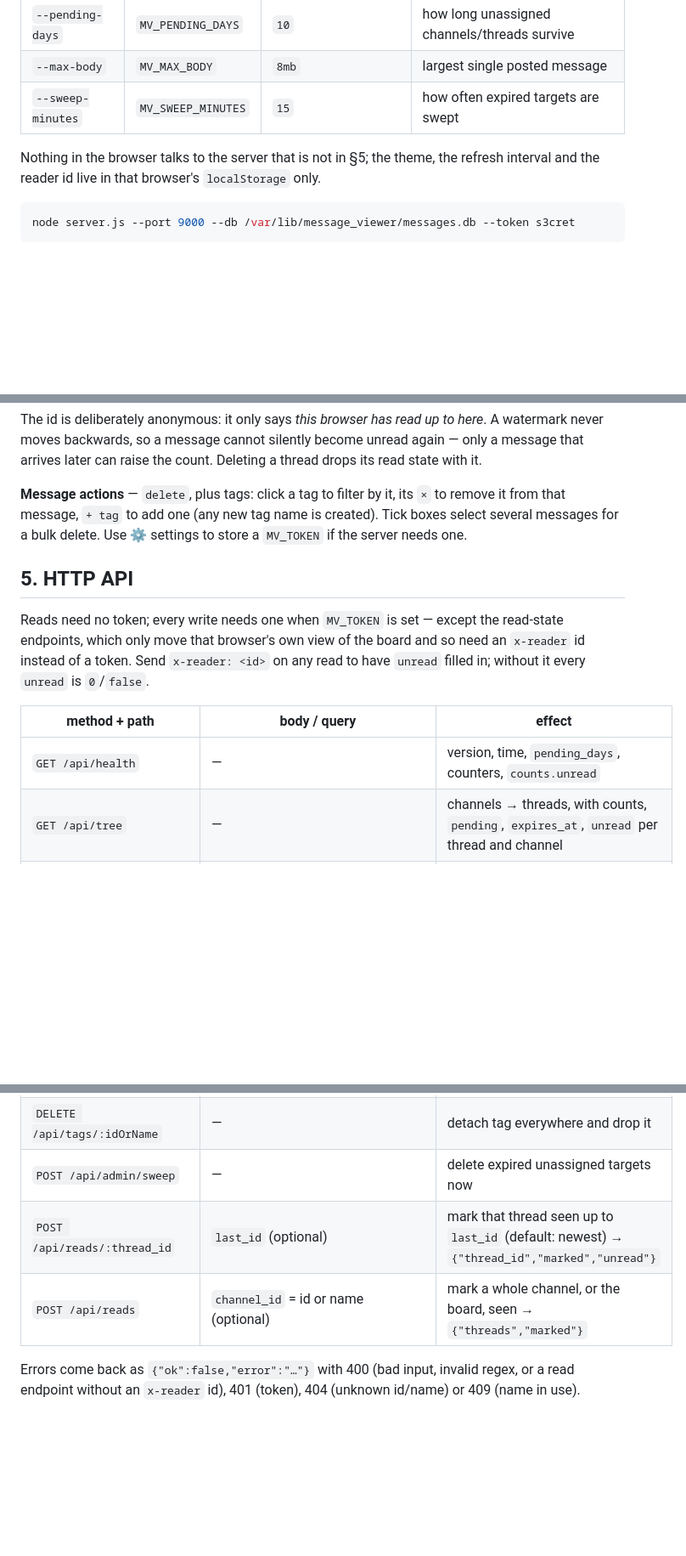
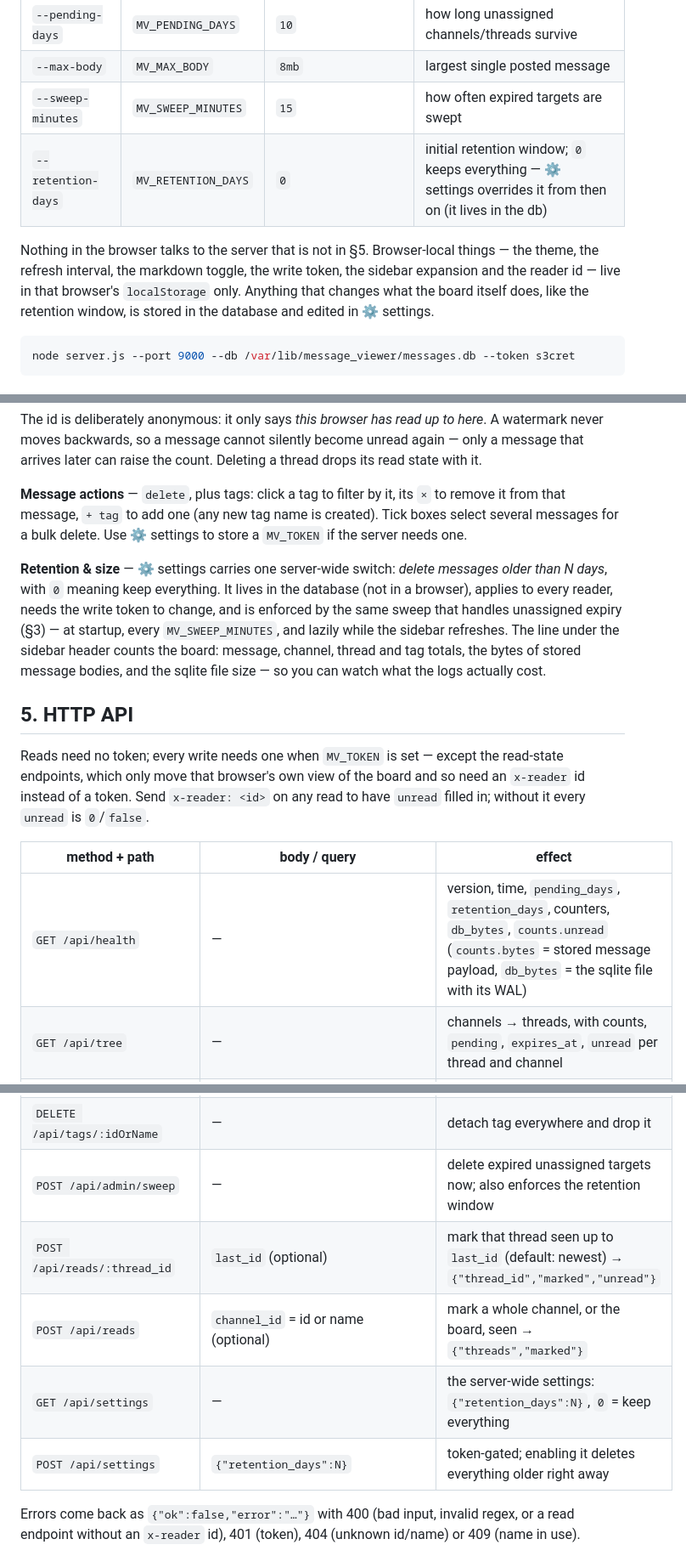
Before and after one commit to Strat00s/logboard, a Markdown page: README.md, 3 parts joined by grey strips. Shown at 85% size. Drawn GitHub-style; blank space fills up the shorter version.

Commit message:
README: document retention, the server/browser settings split, size counters

````diff
--- a/README.md
+++ b/README.md
@@ -58,9 +60,13 @@ Command line flags win over environment variables.
 | `--pending-days` | `MV_PENDING_DAYS` | `10` | how long unassigned channels/threads survive |
 | `--max-body` | `MV_MAX_BODY` | `8mb` | largest single posted message |
 | `--sweep-minutes` | `MV_SWEEP_MINUTES` | `15` | how often expired targets are swept |
+| `--retention-days` | `MV_RETENTION_DAYS` | `0` | initial retention window; `0` keeps everything — ⚙ settings overrides it from then on (it lives in the db) |
 
-Nothing in the browser talks to the server that is not in §5; the theme, the refresh
-interval and the reader id live in that browser's `localStorage` only.
+Nothing in the browser talks to the server that is not in §5. Browser-local things —
+the theme, the refresh interval, the markdown toggle, the write token, the sidebar
+expansion and the reader id — live in that browser's `localStorage` only. Anything
+that changes what the board itself does, like the retention window, is stored in the
+database and edited in ⚙ settings.
 
 ```sh
 node server.js --port 9000 --db /var/lib/message_viewer/messages.db --token s3cret
@@ -250,6 +256,15 @@ remove it from that message, `+ tag` to add one (any new tag name is created).
 Tick boxes select several messages for a bulk delete. Use ⚙ settings to store a
 `MV_TOKEN` if the server needs one.
 
+**Retention & size** — ⚙ settings carries one server-wide switch: *delete
+messages older than N days*, with `0` meaning keep everything. It lives in the
+database (not in a browser), applies to every reader, needs the write token to
+change, and is enforced by the same sweep that handles unassigned expiry (§3) —
+at startup, every `MV_SWEEP_MINUTES`, and lazily while the sidebar refreshes.
+The line under the sidebar header counts the board: message, channel, thread
+and tag totals, the bytes of stored message bodies, and the sqlite file size —
+so you can watch what the logs actually cost.
+
 ## 5. HTTP API
 
 Reads need no token; every write needs one when `MV_TOKEN` is set — except the read-state
@@ -259,7 +274,7 @@ without it every `unread` is `0`/`false`.
 
 | method + path | body / query | effect |
 |---|---|---|
-| `GET /api/health` | — | version, time, `pending_days`, counters, `counts.unread` |
+| `GET /api/health` | — | version, time, `pending_days`, `retention_days`, counters, `db_bytes`, `counts.unread` (`counts.bytes` = stored message payload, `db_bytes` = the sqlite file with its WAL) |
 | `GET /api/tree` | — | channels → threads, with counts, `pending`, `expires_at`, `unread` per thread and channel |
 | `GET /api/tags` | — | tags with message counts |
 | `GET /api/messages` | `q`, `mode`, `cs`, `channel`, `thread`, `tags`, `tag_match`, `from`, `to`, `sort`, `limit`≤2000, `offset`, `truncate` | search; `truncate=0` returns whole bodies, default caps each at 8000 chars and sets `truncated`; each row carries `unread` |
@@ -279,9 +294,11 @@ without it every `unread` is `0`/`false`.
 | `DELETE /api/messages/:id` · `POST /api/messages/delete` | `{"ids":[1,2,3]}` | delete one / several |
 | `POST /api/tags/rename` | `{"from":"warn","to":"warning"}` | rename, merging into `to` if it exists |
 | `DELETE /api/tags/:idOrName` | — | detach tag everywhere and drop it |
-| `POST /api/admin/sweep` | — | delete expired unassigned targets now |
+| `POST /api/admin/sweep` | — | delete expired unassigned targets now; also enforces the retention window |
 | `POST /api/reads/:thread_id` | `last_id` (optional) | mark that thread seen up to `last_id` (default: newest) → `{"thread_id","marked","unread"}` |
 | `POST /api/reads` | `channel_id` = id or name (optional) | mark a whole channel, or the board, seen → `{"threads","marked"}` |
+| `GET /api/settings` | — | the server-wide settings: `{"retention_days":N}`, `0` = keep everything |
+| `POST /api/settings` | `{"retention_days":N}` | token-gated; enabling it deletes everything older right away |
 
 Errors come back as `{"ok":false,"error":"…"}` with 400 (bad input, invalid regex, or a
 read endpoint without an `x-reader` id), 401 (token), 404 (unknown id/name) or 409 (name in use).
````
Also changed, not shown: other parts of README.md (+3 -0 lines).
